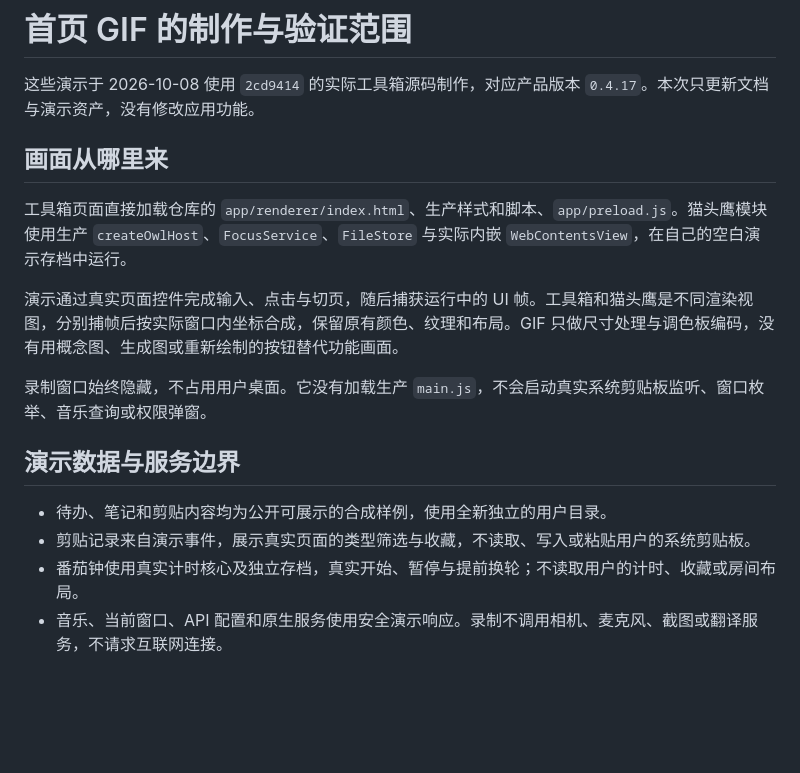
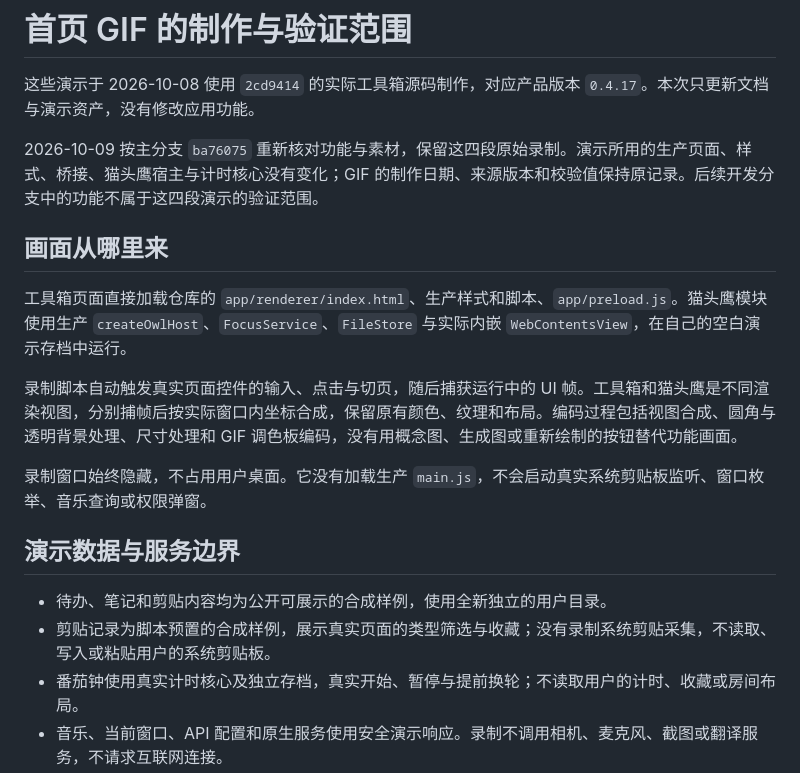
Before and after one commit to Irixil/IRiXi-Toolbox, a Markdown page: docs/demo-provenance.md, the part around the change. Drawn GitHub-style; blank space fills up the shorter version.

```diff
--- a/docs/demo-provenance.md
+++ b/docs/demo-provenance.md
@@ -1,19 +1,21 @@
 # 首页 GIF 的制作与验证范围
 
 这些演示于 2026-10-08 使用 `2cd9414` 的实际工具箱源码制作，对应产品版本 `0.4.17`。本次只更新文档与演示资产，没有修改应用功能。
+
+2026-10-09 按主分支 `ba76075` 重新核对功能与素材，保留这四段原始录制。演示所用的生产页面、样式、桥接、猫头鹰宿主与计时核心没有变化；GIF 的制作日期、来源版本和校验值保持原记录。后续开发分支中的功能不属于这四段演示的验证范围。
 
 ## 画面从哪里来
 
 工具箱页面直接加载仓库的 `app/renderer/index.html`、生产样式和脚本、`app/preload.js`。猫头鹰模块使用生产 `createOwlHost`、`FocusService`、`FileStore` 与实际内嵌 `WebContentsView`，在自己的空白演示存档中运行。
 
-演示通过真实页面控件完成输入、点击与切页，随后捕获运行中的 UI 帧。工具箱和猫头鹰是不同渲染视图，分别捕帧后按实际窗口内坐标合成，保留原有颜色、纹理和布局。GIF 只做尺寸处理与调色板编码，没有用概念图、生成图或重新绘制的按钮替代功能画面。
+录制脚本自动触发真实页面控件的输入、点击与切页，随后捕获运行中的 UI 帧。工具箱和猫头鹰是不同渲染视图，分别捕帧后按实际窗口内坐标合成，保留原有颜色、纹理和布局。编码过程包括视图合成、圆角与透明背景处理、尺寸处理和 GIF 调色板编码，没有用概念图、生成图或重新绘制的按钮替代功能画面。
 
 录制窗口始终隐藏，不占用用户桌面。它没有加载生产 `main.js`，不会启动真实系统剪贴板监听、窗口枚举、音乐查询或权限弹窗。
 
 ## 演示数据与服务边界
 
 - 待办、笔记和剪贴内容均为公开可展示的合成样例，使用全新独立的用户目录。
-- 剪贴记录来自演示事件，展示真实页面的类型筛选与收藏，不读取、写入或粘贴用户的系统剪贴板。
+- 剪贴记录为脚本预置的合成样例，展示真实页面的类型筛选与收藏；没有录制系统剪贴采集，不读取、写入或粘贴用户的系统剪贴板。
 - 番茄钟使用真实计时核心及独立存档，真实开始、暂停与提前换轮；不读取用户的计时、收藏或房间布局。
 - 音乐、当前窗口、API 配置和原生服务使用安全演示响应。录制不调用相机、麦克风、截图或翻译服务，不请求互联网连接。
 - 首页为了展示采用独立组件排列与尺寸；这是用户可配置布局的一种，不是强制默认布局。
```
Also changed, not shown: README.md (+19 -7 lines).
